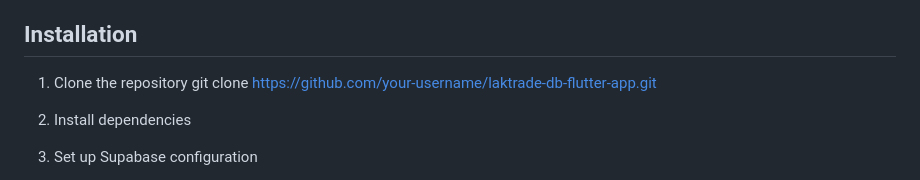
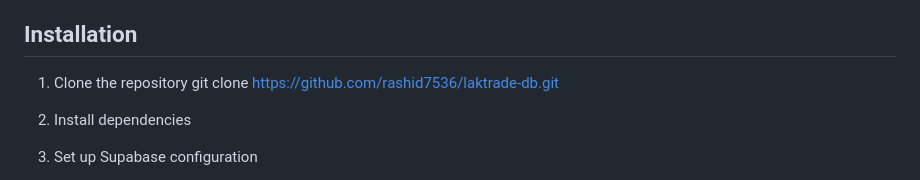
Before and after one commit to Rashid7536/LakTrade-DB, a Markdown page: README.md, the part around the change. GitHub-like rendering.

```diff
--- a/README.md
+++ b/README.md
@@ -28,7 +28,7 @@ The Laktrade Database Flutter App is a mobile application developed using the Fl
 
 ## Installation
 1. Clone the repository
-git clone https://github.com/your-username/laktrade-db-flutter-app.git
+git clone https://github.com/rashid7536/laktrade-db.git
 
 2. Install dependencies
 
```
